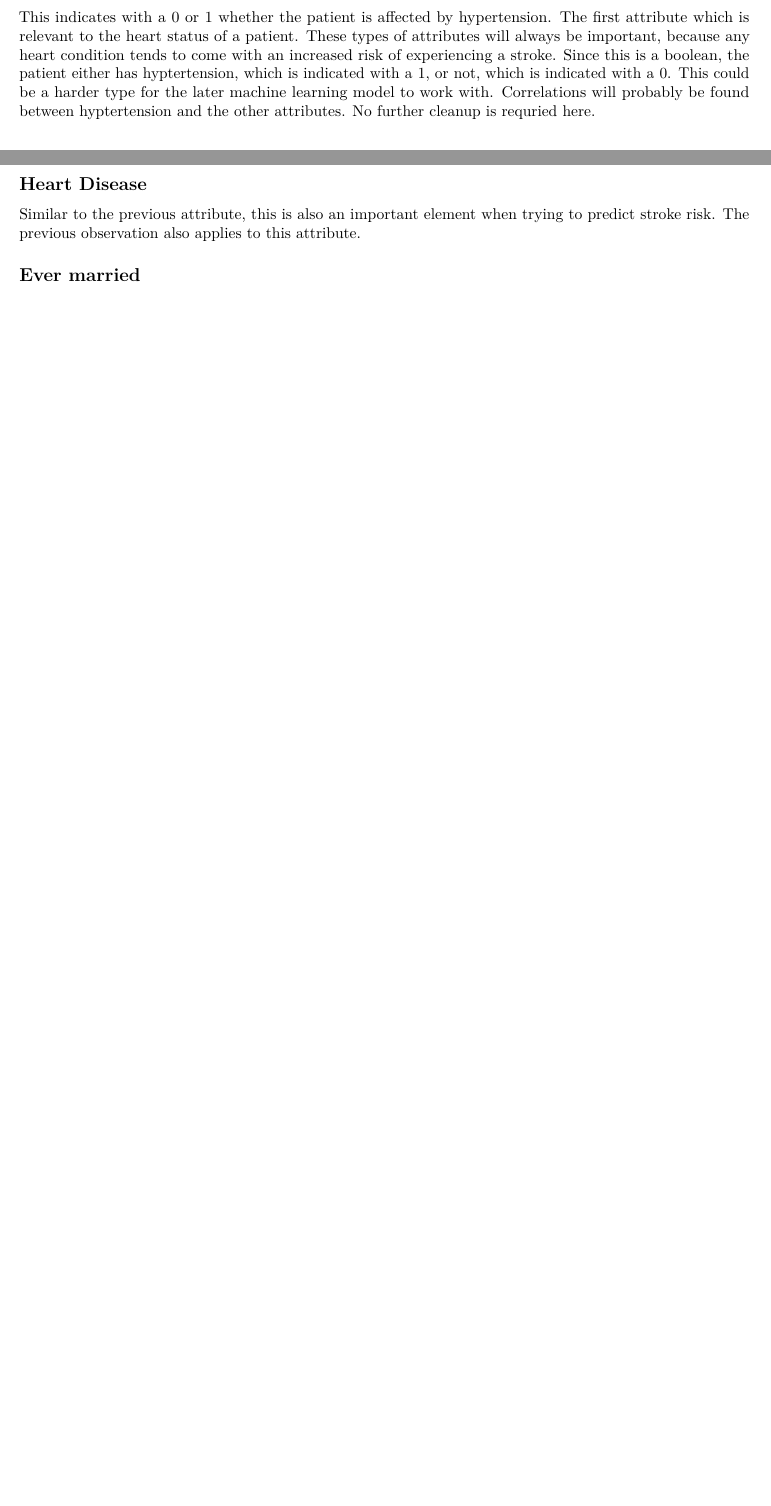
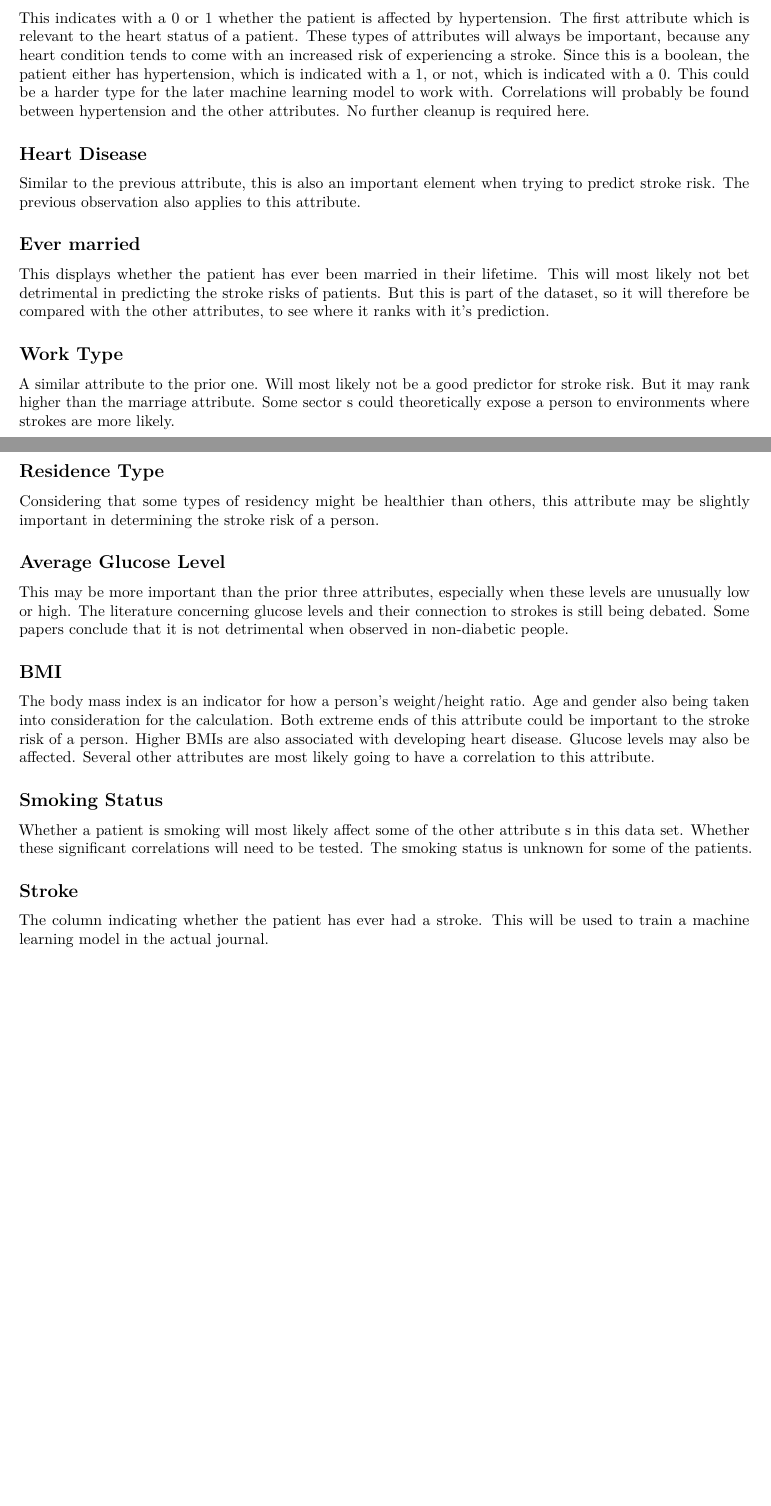
Before and after one commit to ogkourlias/thema9, an R Markdown document (code/eda.Rmd): two parts of pages 2 and 3 of 3 before the commit and two parts of pages 4 and 5 of 6 after it, joined at a grey line, cut so that both start at the same text, the shorter picture padded with empty space. Rendered offline with R 4.5, knitr and Pandoc, then LaTeX, with nearby package versions.

Commit message:
Added to EDA, including first plot

```diff
--- a/code/eda.Rmd
+++ b/code/eda.Rmd
@@ -91,10 +93,10 @@ This indicates with a 0 or 1 whether the patient is affected by hypertension.
 The first attribute which is relevant to the heart status of a patient. These
 types of attributes will always be important, because any heart condition tends
 to come with an increased risk of experiencing a stroke. Since this is a boolean,
-the patient either has hyptertension, which is indicated with a 1, or not, which
+the patient either has hypertension, which is indicated with a 1, or not, which
 is indicated with a 0. This could be a harder type for the later machine learning
-model to work with. Correlations will probably be found between hyptertension and
-the other attributes. No further cleanup is requried here.
+model to work with. Correlations will probably be found between hypertension and
+the other attributes. No further cleanup is required here.
 
 ## Heart Disease
 Similar to the previous attribute, this is also an important element when
@@ -102,3 +104,43 @@ trying to predict stroke risk. The previous observation also applies to this
 attribute.
 
 ## Ever married
+This displays whether the patient has ever been married in their lifetime. This
+will most likely not bet detrimental in predicting the stroke risks of patients.
+But this is part of the dataset, so it will therefore be compared with the other
+attributes, to see where it ranks with it's prediction.
+
+## Work Type
+A similar attribute to the prior one. Will most likely not be a good predictor
+for stroke risk. But it may rank higher than the marriage attribute. Some sector
+s could theoretically expose a person to environments where strokes are more likely.
+
+## Residence Type
+Considering that some types of residency might be healthier than others, this
+attribute may be slightly important in determining the stroke risk of a person.
+
+
+## Average Glucose Level
+This may be more important than the prior three attributes, especially when these
+levels are unusually low or high. The literature concerning glucose levels and
+their connection to strokes is still being debated. Some papers conclude that
+it is not detrimental when observed in non-diabetic people.
+
+## BMI
+The body mass index is an indicator for how a person's weight/height ratio. Age
+and gender also being taken into consideration for the calculation. Both extreme
+ends of this attribute could be important to the stroke risk of a person. Higher
+BMIs are also associated with developing heart disease. Glucose levels may also
+be affected. Several other attributes are most likely going to have a correlation
+to this attribute.
+
+## Smoking Status
+Whether a patient is smoking will most likely affect some of the other attribute
+s in this data set. Whether these significant correlations will need to be tested.
+The smoking status is unknown for some of the patients.
+
+## Stroke
+The column indicating whether the patient has ever had a stroke. This will be
+used to train a machine learning model in the actual journal.
+
+\newpage
+# Correlations
```
Also changed, not shown: code/eda.pdf, code/eda.Rmd (15 more changed lines).
